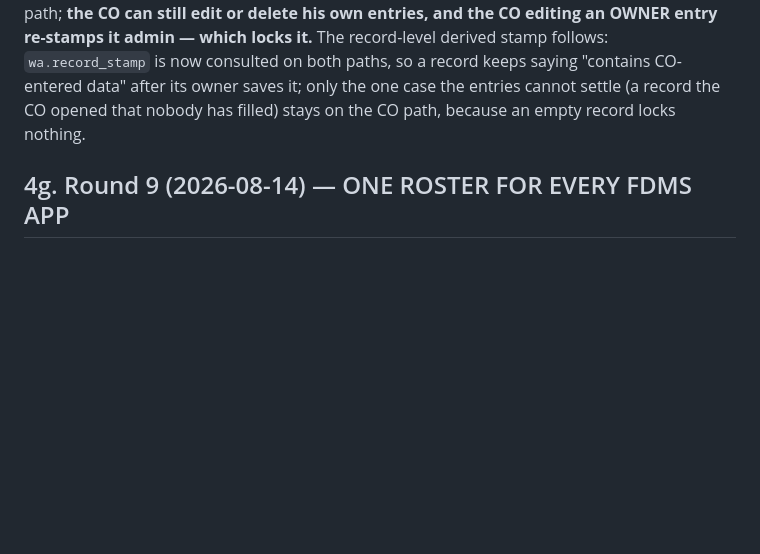
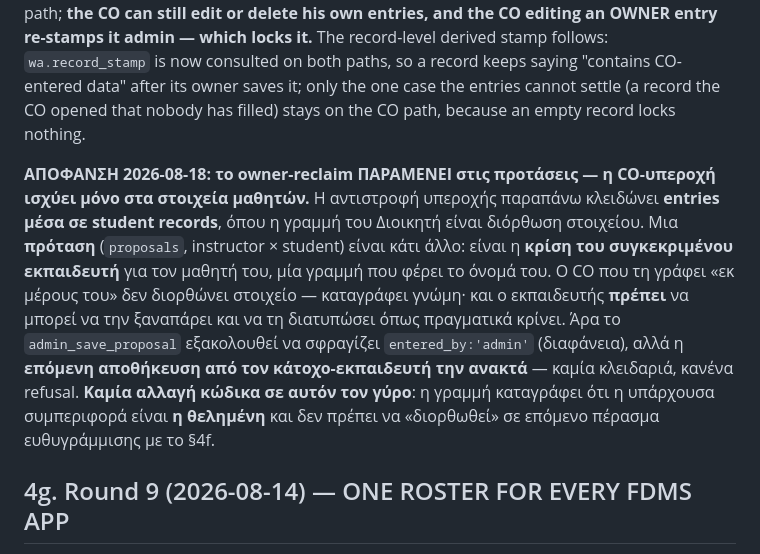
Before and after one commit to Nickkoro21/wingsahead, a Markdown page: specs/wingsahead-spec.md, the part around the change. GitHub-like rendering; blank space fills up the shorter version.

Commit message:
Spec ruling 2026-08-18: owner-reclaim STAYS on proposals — CO supremacy covers student records only
The round-8 supremacy inversion (§4f) locks entries inside STUDENT RECORDS, where
a CO line is a correction of fact. A PROPOSAL is a different thing: it is the
named judgement of one instructor about his own student. A CO writing it "on his
behalf" is recording an opinion, and the instructor must be able to take it back
and phrase it as he actually judges.

So admin_save_proposal keeps stamping entered_by:'admin' for transparency, but the
owner-instructor's next save reclaims the row — no lock, no refusal.

No code change: the line records that the existing behaviour is the INTENDED one
and must not be "fixed" in a later pass aligning everything with §4f.

Co-Authored-By: Claude Fable 5 <noreply@anthropic.com>

```diff
--- a/specs/wingsahead-spec.md
+++ b/specs/wingsahead-spec.md
@@ -533,6 +533,20 @@ re-stamps it admin — which locks it.** The record-level derived stamp follows:
 entries cannot settle (a record the CO opened that nobody has filled) stays on
 the CO path, because an empty record locks nothing.
 
+**ΑΠΟΦΑΝΣΗ 2026-08-18: το owner-reclaim ΠΑΡΑΜΕΝΕΙ στις προτάσεις — η CO-υπεροχή
+ισχύει μόνο στα στοιχεία μαθητών.** Η αντιστροφή υπεροχής παραπάνω κλειδώνει
+**entries μέσα σε student records**, όπου η γραμμή του Διοικητή είναι διόρθωση
+στοιχείου. Μια **πρόταση** (`proposals`, instructor × student) είναι κάτι άλλο:
+είναι η **κρίση του συγκεκριμένου εκπαιδευτή** για τον μαθητή του, μία γραμμή
+που φέρει το όνομά του. Ο CO που τη γράφει «εκ μέρους του» δεν διορθώνει
+στοιχείο — καταγράφει γνώμη· και ο εκπαιδευτής **πρέπει** να μπορεί να την
+ξαναπάρει και να τη διατυπώσει όπως πραγματικά κρίνει. Άρα το
+`admin_save_proposal` εξακολουθεί να σφραγίζει `entered_by:'admin'` (διαφάνεια),
+αλλά η **επόμενη αποθήκευση από τον κάτοχο-εκπαιδευτή την ανακτά** — καμία
+κλειδαριά, κανένα refusal. **Καμία αλλαγή κώδικα σε αυτόν τον γύρο**: η γραμμή
+καταγράφει ότι η υπάρχουσα συμπεριφορά είναι **η θελημένη** και δεν πρέπει να
+«διορθωθεί» σε επόμενο πέρασμα ευθυγράμμισης με το §4f.
+
 ## 4g. Round 9 (2026-08-14) — ONE ROSTER FOR EVERY FDMS APP
 
 Until now each app kept its own copy of the squadron. Round 9 makes the
```
